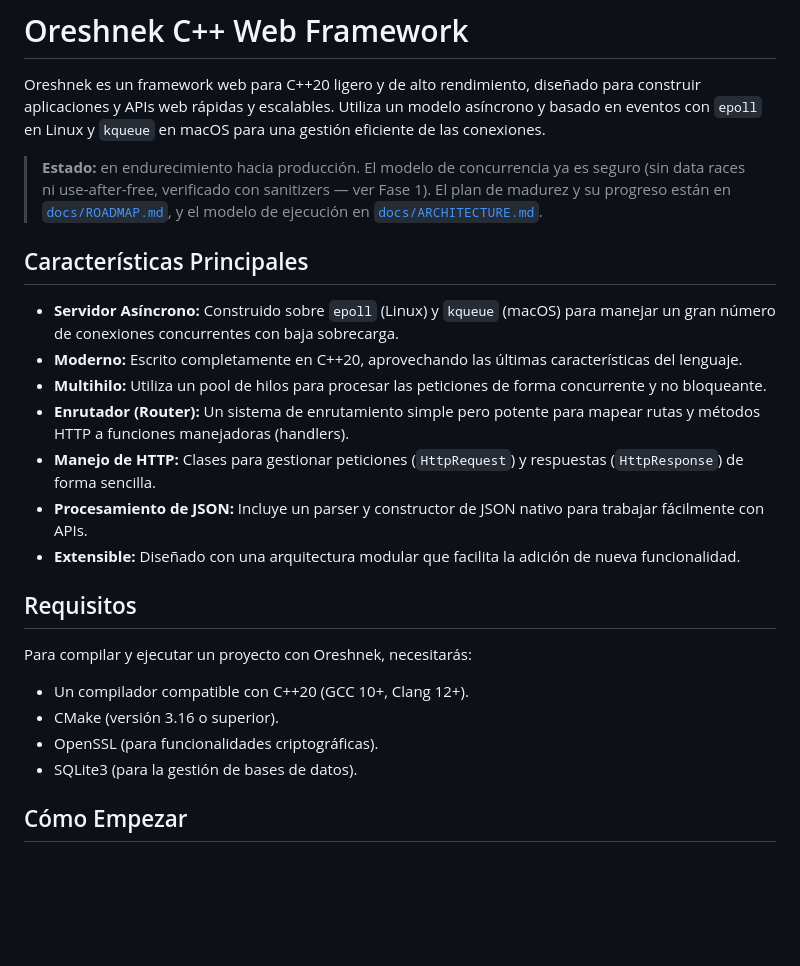
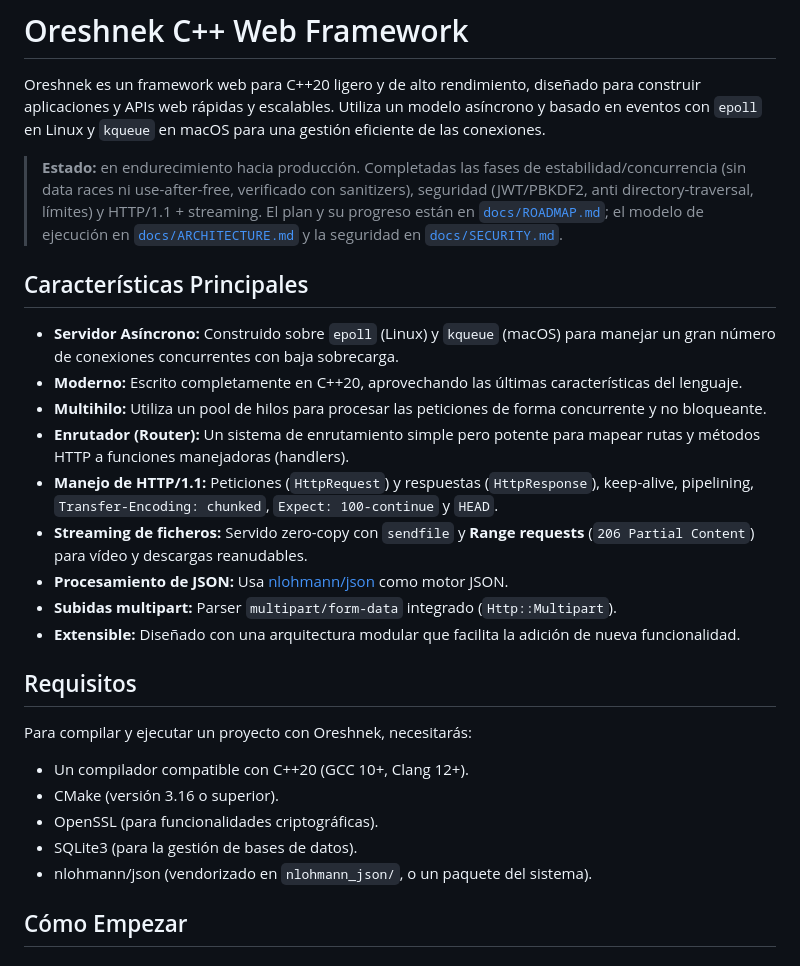
Before and after one commit to coder-pe/oreshnek, a Markdown page: README.md, the part around the change. Rendered like a GitHub page; blank space fills up the shorter version.

```diff
--- a/README.md
+++ b/README.md
@@ -2,11 +2,13 @@
 
 Oreshnek es un framework web para C++20 ligero y de alto rendimiento, diseñado para construir aplicaciones y APIs web rápidas y escalables. Utiliza un modelo asíncrono y basado en eventos con `epoll` en Linux y `kqueue` en macOS para una gestión eficiente de las conexiones.
 
-> **Estado:** en endurecimiento hacia producción. El modelo de concurrencia ya
-> es seguro (sin data races ni use-after-free, verificado con sanitizers — ver
-> Fase 1). El plan de madurez y su progreso están en
-> [`docs/ROADMAP.md`](docs/ROADMAP.md), y el modelo de ejecución en
-> [`docs/ARCHITECTURE.md`](docs/ARCHITECTURE.md).
+> **Estado:** en endurecimiento hacia producción. Completadas las fases de
+> estabilidad/concurrencia (sin data races ni use-after-free, verificado con
+> sanitizers), seguridad (JWT/PBKDF2, anti directory-traversal, límites) y
+> HTTP/1.1 + streaming. El plan y su progreso están en
+> [`docs/ROADMAP.md`](docs/ROADMAP.md); el modelo de ejecución en
+> [`docs/ARCHITECTURE.md`](docs/ARCHITECTURE.md) y la seguridad en
+> [`docs/SECURITY.md`](docs/SECURITY.md).
 
 ## Características Principales
 
@@ -14,8 +16,10 @@ Oreshnek es un framework web para C++20 ligero y de alto rendimiento, diseñado
 *   **Moderno:** Escrito completamente en C++20, aprovechando las últimas características del lenguaje.
 *   **Multihilo:** Utiliza un pool de hilos para procesar las peticiones de forma concurrente y no bloqueante.
 *   **Enrutador (Router):** Un sistema de enrutamiento simple pero potente para mapear rutas y métodos HTTP a funciones manejadoras (handlers).
-*   **Manejo de HTTP:** Clases para gestionar peticiones (`HttpRequest`) y respuestas (`HttpResponse`) de forma sencilla.
-*   **Procesamiento de JSON:** Incluye un parser y constructor de JSON nativo para trabajar fácilmente con APIs.
+*   **Manejo de HTTP/1.1:** Peticiones (`HttpRequest`) y respuestas (`HttpResponse`), keep-alive, pipelining, `Transfer-Encoding: chunked`, `Expect: 100-continue` y `HEAD`.
+*   **Streaming de ficheros:** Servido zero-copy con `sendfile` y **Range requests** (`206 Partial Content`) para vídeo y descargas reanudables.
+*   **Procesamiento de JSON:** Usa [nlohmann/json](https://github.com/nlohmann/json) como motor JSON.
+*   **Subidas multipart:** Parser `multipart/form-data` integrado (`Http::Multipart`).
 *   **Extensible:** Diseñado con una arquitectura modular que facilita la adición de nueva funcionalidad.
 
 ## Requisitos
@@ -26,6 +30,7 @@ Para compilar y ejecutar un proyecto con Oreshnek, necesitarás:
 *   CMake (versión 3.16 o superior).
 *   OpenSSL (para funcionalidades criptográficas).
 *   SQLite3 (para la gestión de bases de datos).
+*   nlohmann/json (vendorizado en `nlohmann_json/`, o un paquete del sistema).
 
 ## Cómo Empezar
 
```
Also changed, not shown: docs/ARCHITECTURE.md (+12 -2 lines), docs/ROADMAP.md (+16 -8 lines).
